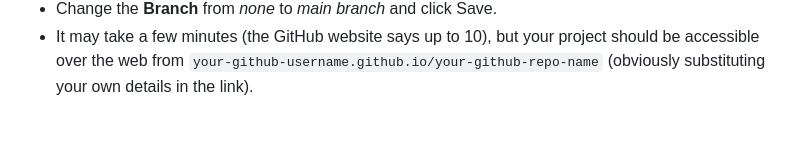
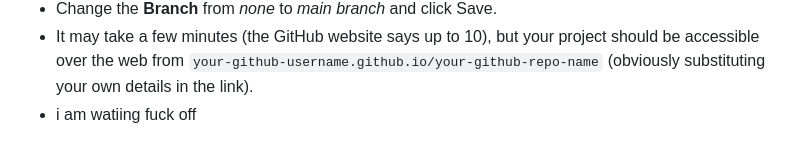
Before and after one commit to ZeyadAwdallah/AFC-Richmond-Landing-Page, a Markdown page: README.md, the part around the change. Drawn GitHub-style.

```diff
--- a/README.md
+++ b/README.md
@@ -71,3 +71,4 @@ There are a couple of ways to go about publishing your project, but the simplest
 - Click on **Pages** on the left side bar.
 - Change the **Branch** from _none_ to _main branch_ and click Save.
 - It may take a few minutes (the GitHub website says up to 10), but your project should be accessible over the web from `your-github-username.github.io/your-github-repo-name` (obviously substituting your own details in the link).
+- i am watiing fuck off
```
